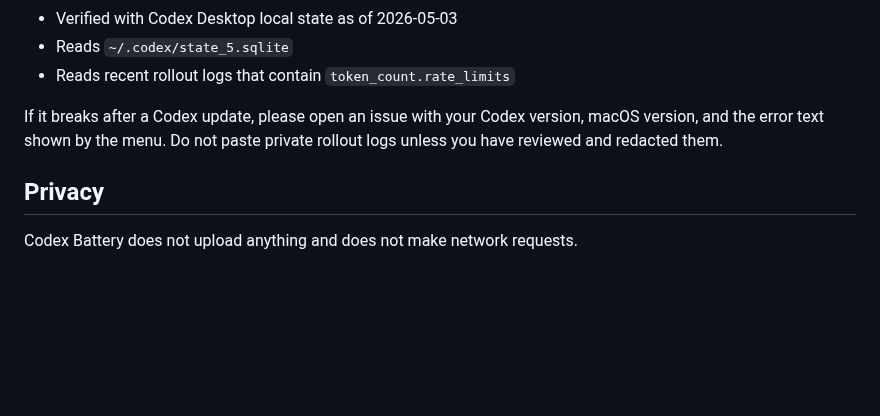
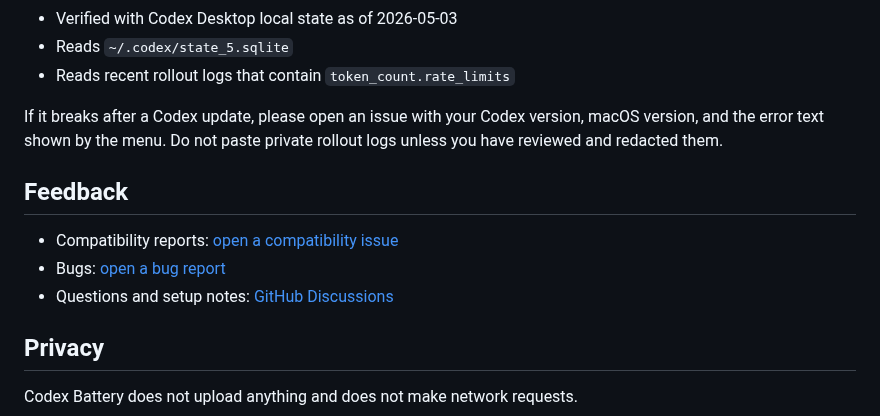
Before and after one commit to EOShoow/codex-battery, a Markdown page: README.md, the part around one of its changes. Drawn GitHub-style; blank space fills up the shorter version.

```diff
--- a/README.md
+++ b/README.md
@@ -156,6 +156,12 @@ Current known baseline:
 
 If it breaks after a Codex update, please open an issue with your Codex version, macOS version, and the error text shown by the menu. Do not paste private rollout logs unless you have reviewed and redacted them.
 
+## Feedback
+
+- Compatibility reports: [open a compatibility issue](https://github.com/EOShoow/codex-battery/issues/new?template=compatibility-report.yml)
+- Bugs: [open a bug report](https://github.com/EOShoow/codex-battery/issues/new?template=bug-report.yml)
+- Questions and setup notes: [GitHub Discussions](https://github.com/EOShoow/codex-battery/discussions)
+
 ## Privacy
 
 Codex Battery does not upload anything and does not make network requests.
```
Also changed, not shown: other parts of README.md (+12 -12 lines), README.zh-CN.md (+12 -6 lines), assets/codex-battery-en.png, assets/codex-battery-zh.png, 3 other files.
